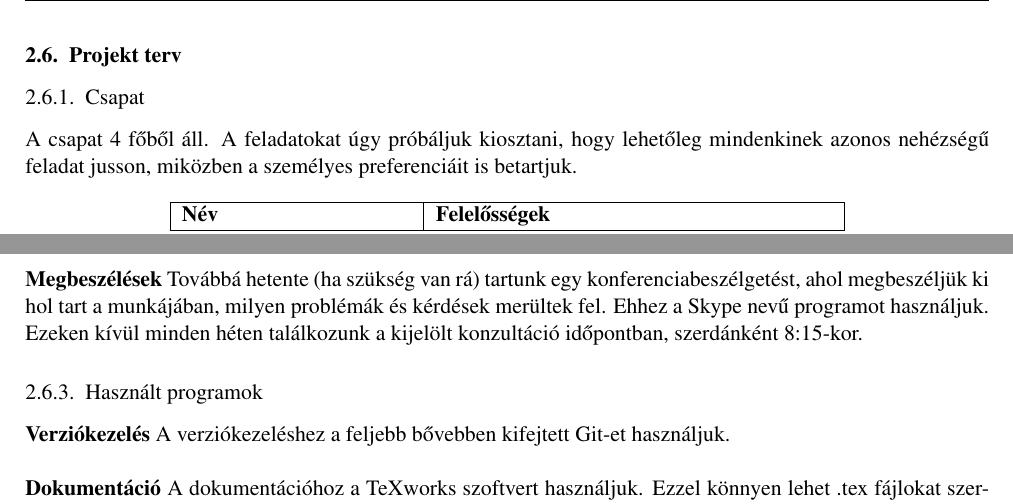
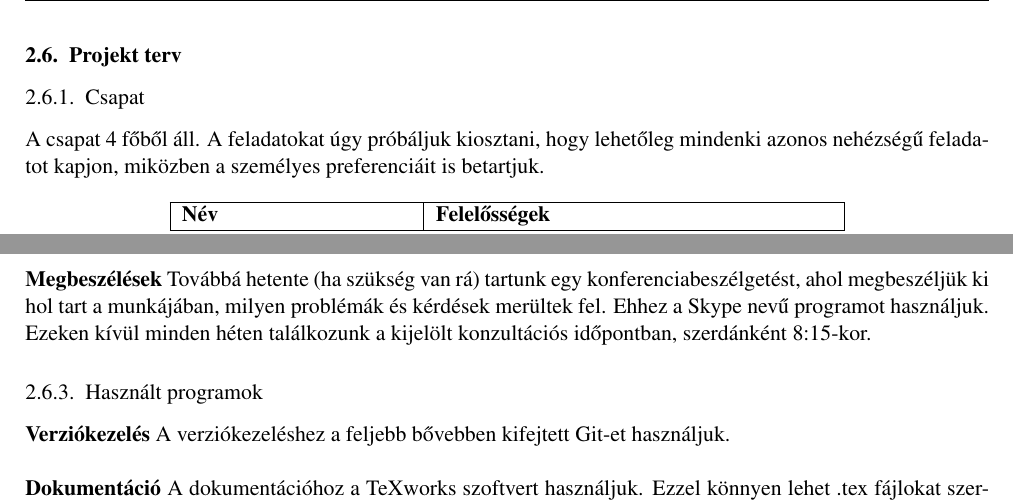
Before and after one commit to Sh4rK/szoftlab4, a LaTeX book (doc/szoftlab4.tex, which reads doc/chapters/chapter02/sablon02.tex): two parts of page 11 of 12, joined at a grey line, cut so that both start at the same text. Compiled offline with pdfLaTeX.

Commit message:
Minor fixes

```diff
--- a/doc/chapters/chapter02/sablon02.tex
+++ b/doc/chapters/chapter02/sablon02.tex
@@ -292,7 +292,7 @@ ha van elég varázserő hozzá.}
 % \comment{Tartalmaznia kell a projekt végrehajtásának lépéseit, a lépések, eredmények határidejét, az egyes feladatok elvégzéséért felelős személyek nevét és beosztását, a szükséges erőforrásokat, stb. Meg kell adni a csoportmunkát támogató eszközöket, a választott technikákat! Definiálni kell, hogy hogyan történik a dokumentumok és a forráskód megosztása!}
 
 \subsection{Csapat}
-A csapat 4 főből áll. A feladatokat úgy próbáljuk kiosztani, hogy lehetőleg mindenkinek azonos nehézségű feladat jusson, miközben a személyes preferenciáit is betartjuk.
+A csapat 4 főből áll. A feladatokat úgy próbáljuk kiosztani, hogy lehetőleg mindenki azonos nehézségű feladatot kapjon, miközben a személyes preferenciáit is betartjuk.
 
 \begin{longtable}{| l | p{7cm} | l | l | l | l |}
 \hline
@@ -321,7 +321,7 @@ A Githubnak van egy wiki szolgáltatása, ahová feladatkiosztásokat és egyéb
 A csapatnak létrehoztunk egy privát Facebook csoportot, ahová a csapat bármely tagja írhat bejegyzéseket, illetve hozzászólhat bejegyzésekhez. \\ \\
 \textbf{Megbeszélések}
 Továbbá hetente (ha szükség van rá) tartunk egy konferenciabeszélgetést, ahol megbeszéljük ki hol tart a munkájában, milyen problémák és kérdések merültek fel. Ehhez a Skype nevű programot használjuk. \\
-Ezeken kívül minden héten találkozunk a kijelölt konzultáció időpontban, szerdánként 8:15-kor.
+Ezeken kívül minden héten találkozunk a kijelölt konzultációs időpontban, szerdánként 8:15-kor.
 
 \subsection{Használt programok}
 \textbf{Verziókezelés}
```
Also changed, not shown: doc/chapters/chapter02/naplo02.tex (+1 -1 lines).
